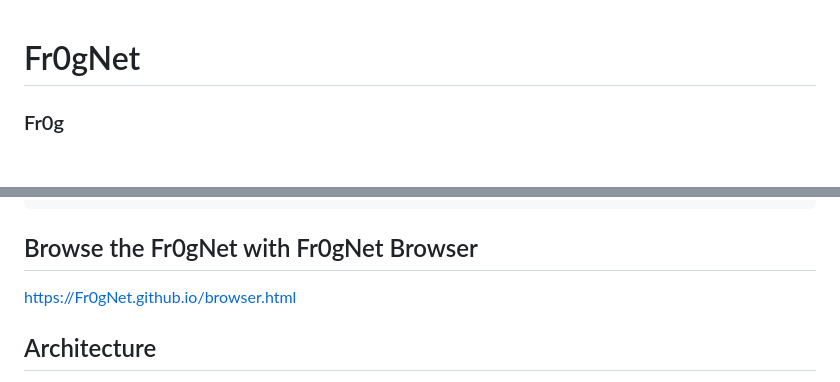
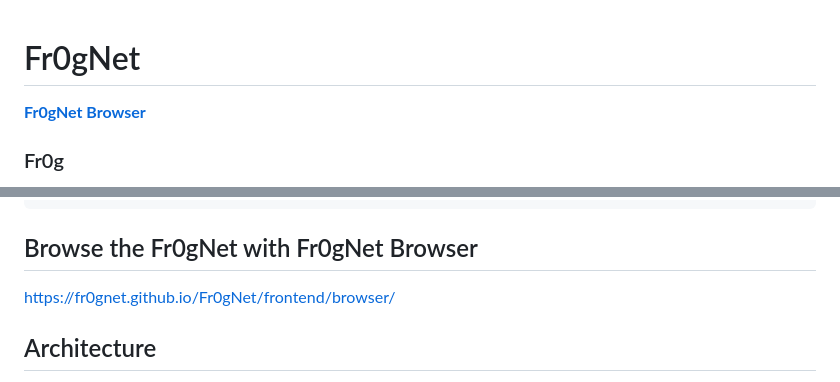
Before and after one commit to Fr0gNet/Fr0gNet, a Markdown page: README.md, 2 parts joined by grey strips. Rendered like a GitHub page; blank space fills up the shorter version.

```diff
--- a/README.md
+++ b/README.md
@@ -1,5 +1,6 @@
 # Fr0gNet
 
+**[Fr0gNet Browser](https://fr0gnet.github.io/Fr0gNet/frontend/browser)**
 
 ### Fr0g
 
@@ -81,7 +82,7 @@ Enter the Fr0gNet!
 
 ## Browse the Fr0gNet with Fr0gNet Browser
 
-[https://Fr0gNet.github.io/browser.html](Fr0gNet.github.io/frontend/browser.html)
+[https://fr0gnet.github.io/Fr0gNet/frontend/browser/](https://fr0gnet.github.io/Fr0gNet/frontend/browser/)
 
 
 ## Architecture
```
